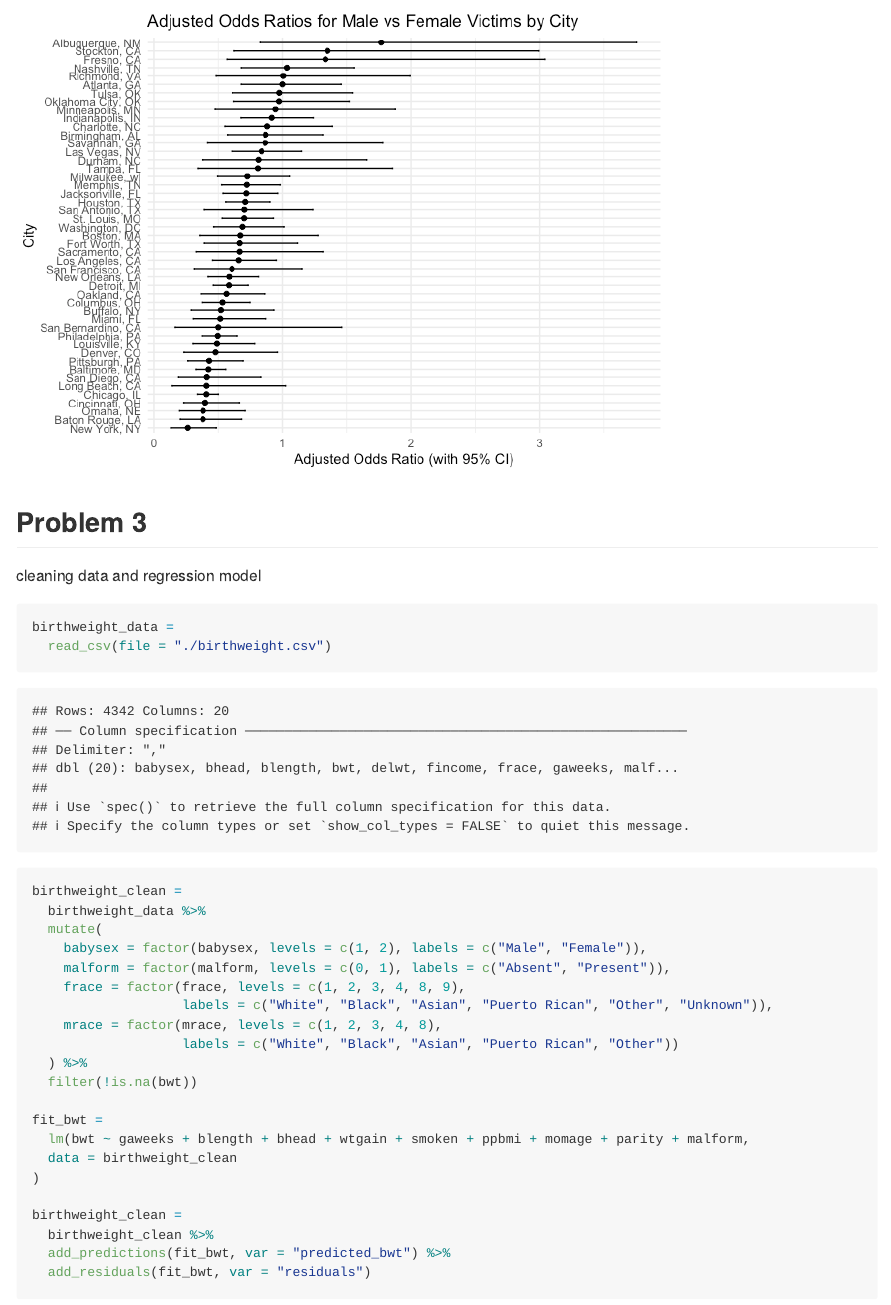
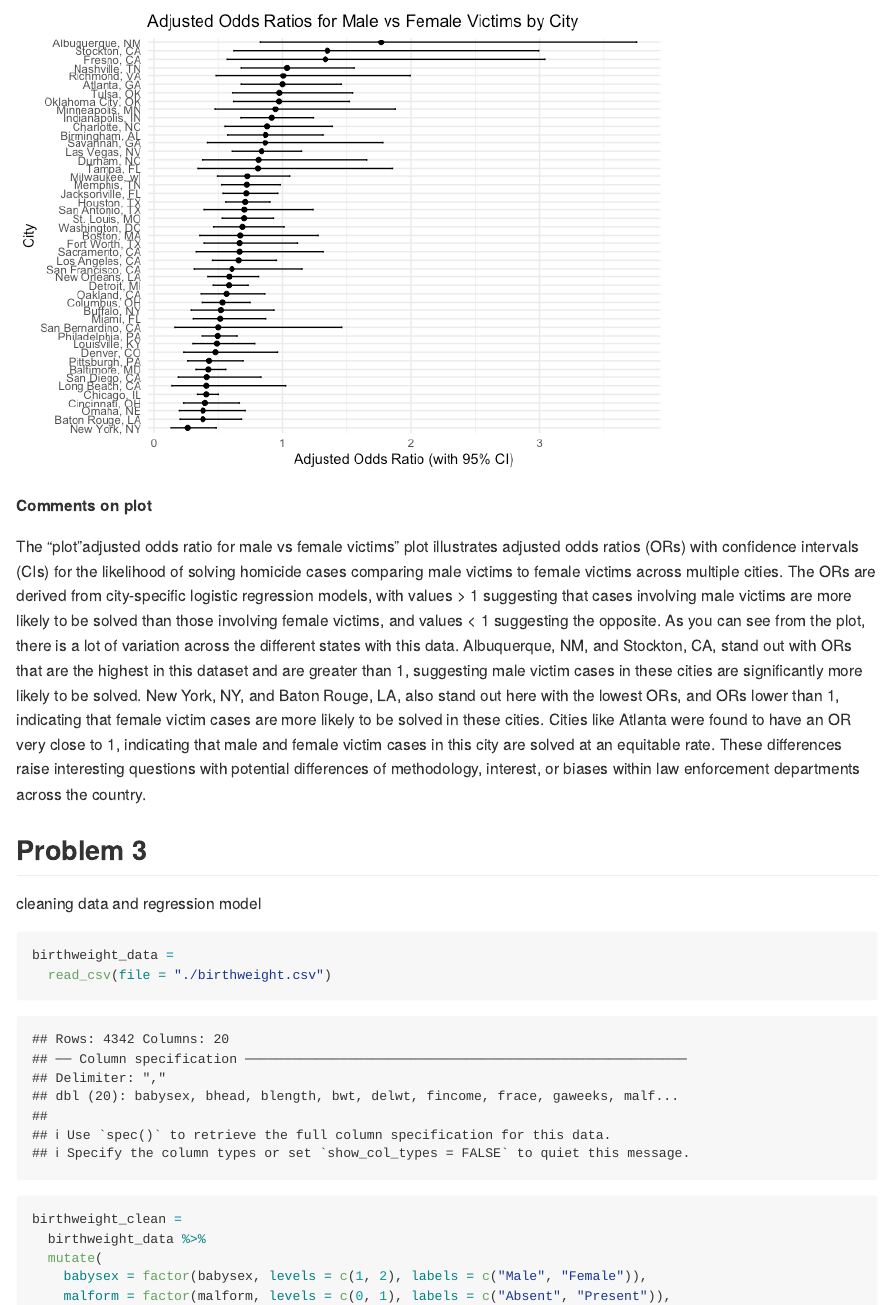
Before and after one commit to nasihahussain/p8105_hw6_nh2796, an R Markdown document (p8105_hw6.Rmd): the page in a window 1100 px wide, from 3910 px down. The pictures show the output file p8105_hw6.md that the author committed with the source, drawn offline in the style of GitHub; long lines of code are wrapped.

Commit message:
problem 2 comments on plot

````diff
--- a/p8105_hw6.Rmd
+++ b/p8105_hw6.Rmd
@@ -132,6 +132,10 @@ all_city_model %>%
   )
 ```
 
+**Comments on plot**
+
+The "plot"adjusted odds ratio for male vs female victims" plot illustrates adjusted odds ratios (ORs) with confidence intervals (CIs) for the likelihood of solving homicide cases comparing male victims to female victims across multiple cities. The ORs are derived from city-specific logistic regression models, with values > 1 suggesting that cases involving male victims are more likely to be solved than those involving female victims, and values < 1 suggesting the opposite. As you can see from the plot, there is a lot of variation across the different states with this data. Albuquerque, NM, and Stockton, CA, stand out with ORs that are the highest in this dataset and are greater than 1, suggesting male victim cases in these cities are significantly more likely to be solved. New York, NY, and Baton Rouge, LA, also stand out here with the lowest ORs, and ORs lower than 1, indicating that female victim cases are more likely to be solved in these cities. Cities like Atlanta were found to have an OR very close to 1, indicating that male and female victim cases in this city are solved at an equitable rate. These differences raise interesting questions with potential differences of methodology, interest, or biases within law enforcement departments across the country.
+
 ## **Problem 3**
 
 cleaning data and regression model
````
Also changed, not shown: p8105_hw6.md, 1 other file.
